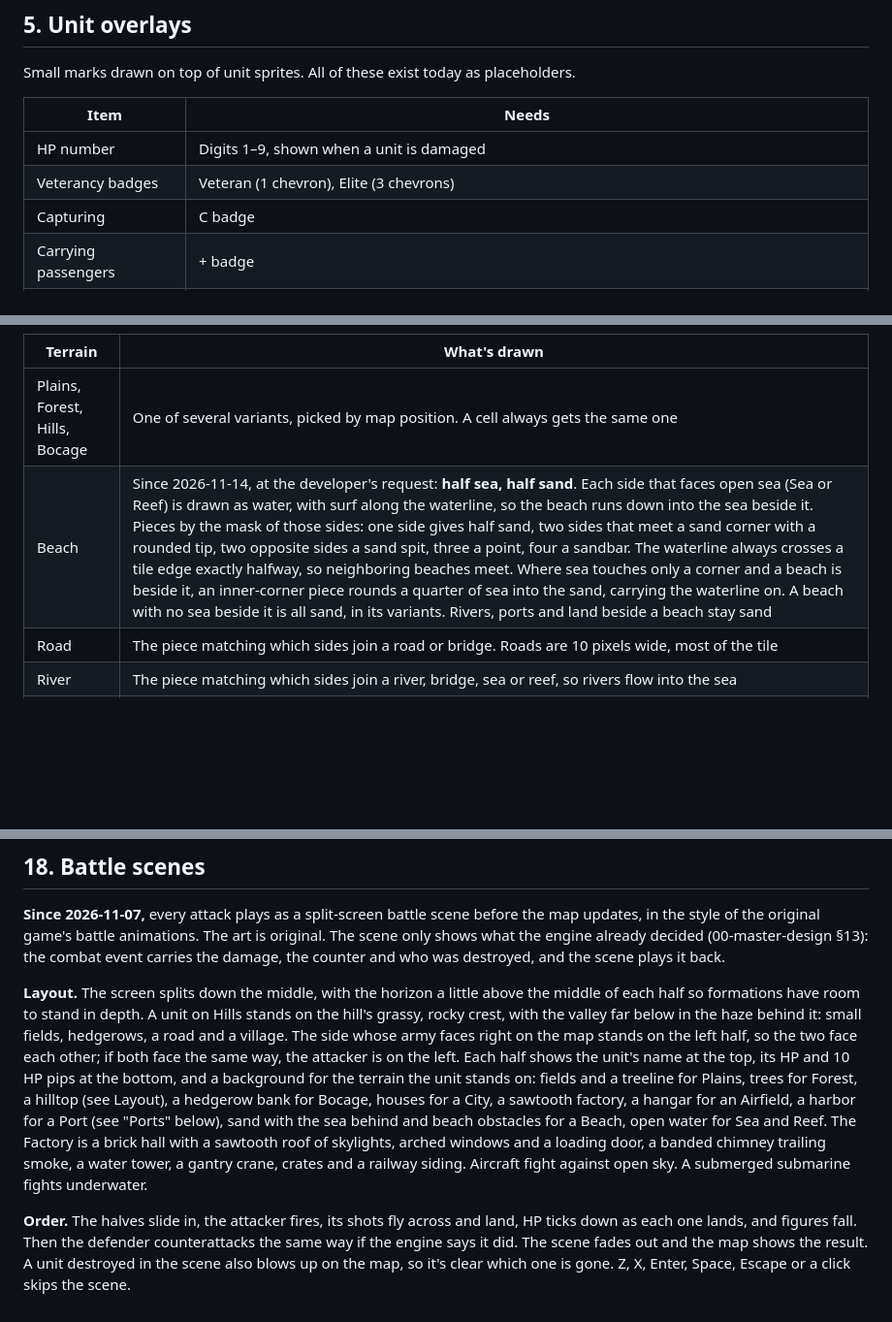
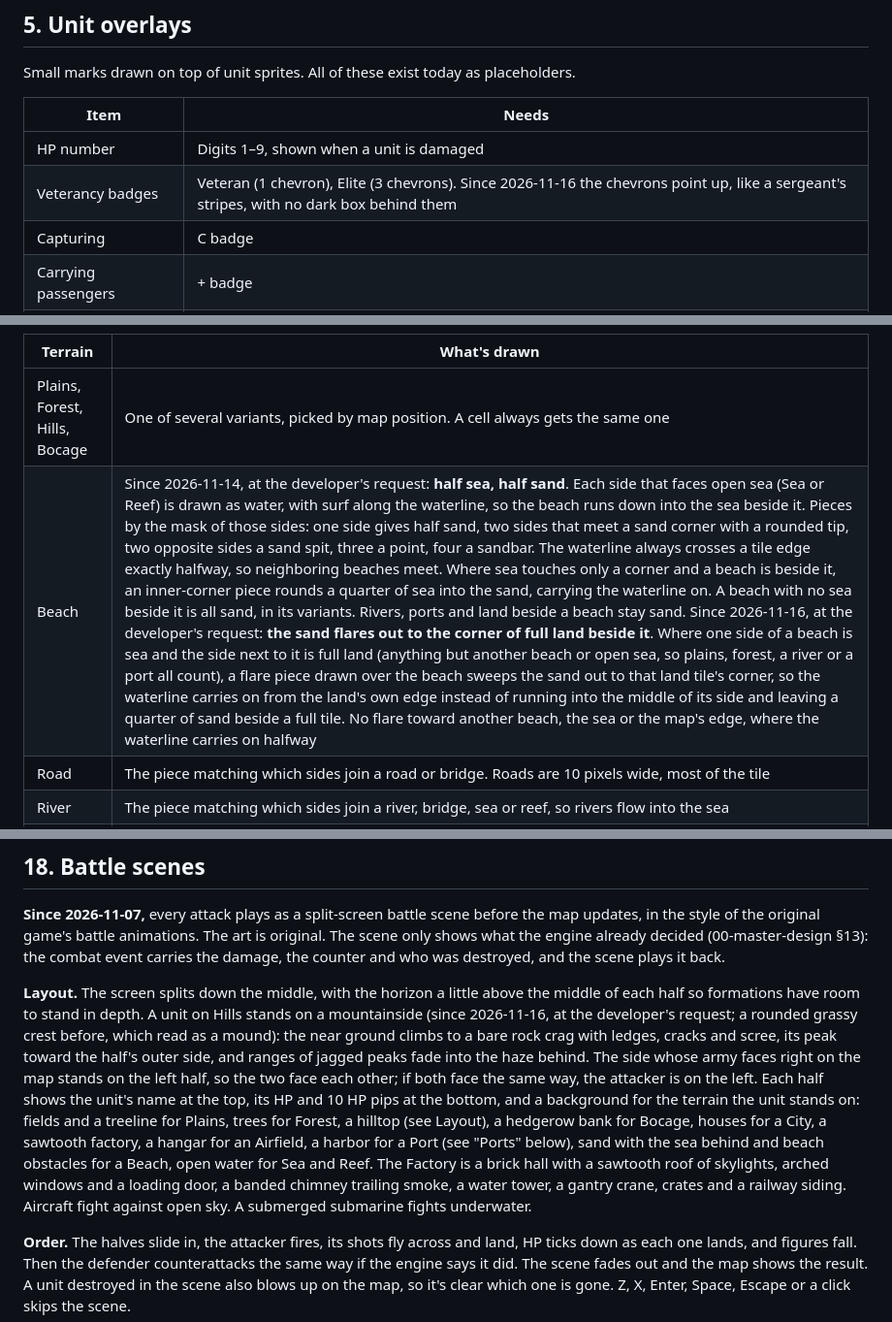
Before and after one commit to kevinandhwaboon/aw-ww2, a Markdown page: docs/08-art-pipeline.md, 3 parts joined by grey strips. Shown at 97% size. Drawn GitHub-style; blank space fills up the shorter version.

```diff
--- a/docs/08-art-pipeline.md
+++ b/docs/08-art-pipeline.md
@@ -108,7 +108,7 @@ Small marks drawn on top of unit sprites. All of these exist today as placeholde
 | Item | Needs |
 |---|---|
 | HP number | Digits 1–9, shown when a unit is damaged |
-| Veterancy badges | Veteran (1 chevron), Elite (3 chevrons) |
+| Veterancy badges | Veteran (1 chevron), Elite (3 chevrons). Since 2026-11-16 the chevrons point up, like a sergeant's stripes, with no dark box behind them |
 | Capturing | C badge |
 | Carrying passengers | + badge |
 | Low fuel warning | A flashing red gas can (jerrycan) on the left edge, since 2026-11-10 (it was an F); rule in 05-supply-transport §11 |
@@ -298,7 +298,7 @@ The terrain tiles are pixel grids in `tools/art/terrain.mjs`. `npm run art` rend
 | Terrain | What's drawn |
 |---|---|
 | Plains, Forest, Hills, Bocage | One of several variants, picked by map position. A cell always gets the same one |
-| Beach | Since 2026-11-14, at the developer's request: **half sea, half sand**. Each side that faces open sea (Sea or Reef) is drawn as water, with surf along the waterline, so the beach runs down into the sea beside it. Pieces by the mask of those sides: one side gives half sand, two sides that meet a sand corner with a rounded tip, two opposite sides a sand spit, three a point, four a sandbar. The waterline always crosses a tile edge exactly halfway, so neighboring beaches meet. Where sea touches only a corner and a beach is beside it, an inner-corner piece rounds a quarter of sea into the sand, carrying the waterline on. A beach with no sea beside it is all sand, in its variants. Rivers, ports and land beside a beach stay sand |
+| Beach | Since 2026-11-14, at the developer's request: **half sea, half sand**. Each side that faces open sea (Sea or Reef) is drawn as water, with surf along the waterline, so the beach runs down into the sea beside it. Pieces by the mask of those sides: one side gives half sand, two sides that meet a sand corner with a rounded tip, two opposite sides a sand spit, three a point, four a sandbar. The waterline always crosses a tile edge exactly halfway, so neighboring beaches meet. Where sea touches only a corner and a beach is beside it, an inner-corner piece rounds a quarter of sea into the sand, carrying the waterline on. A beach with no sea beside it is all sand, in its variants. Rivers, ports and land beside a beach stay sand. Since 2026-11-16, at the developer's request: **the sand flares out to the corner of full land beside it**. Where one side of a beach is sea and the side next to it is full land (anything but another beach or open sea, so plains, forest, a river or a port all count), a flare piece drawn over the beach sweeps the sand out to that land tile's corner, so the waterline carries on from the land's own edge instead of running into the middle of its side and leaving a quarter of sand beside a full tile. No flare toward another beach, the sea or the map's edge, where the waterline carries on halfway |
 | Road | The piece matching which sides join a road or bridge. Roads are 10 pixels wide, most of the tile |
 | River | The piece matching which sides join a river, bridge, sea or reef, so rivers flow into the sea |
 | Bridge | The river piece beneath it, with a deck on top. Water above or below means the deck runs left to right, otherwise top to bottom |
@@ -432,7 +434,7 @@ In a pack, a sheet's `paratroopers` lists the rows for an air-dropped Infantry (
 
 **Since 2026-11-07,** every attack plays as a split-screen battle scene before the map updates, in the style of the original game's battle animations. The art is original. The scene only shows what the engine already decided (00-master-design §13): the combat event carries the damage, the counter and who was destroyed, and the scene plays it back.
 
-**Layout.** The screen splits down the middle, with the horizon a little above the middle of each half so formations have room to stand in depth. A unit on Hills stands on the hill's grassy, rocky crest, with the valley far below in the haze behind it: small fields, hedgerows, a road and a village. The side whose army faces right on the map stands on the left half, so the two face each other; if both face the same way, the attacker is on the left. Each half shows the unit's name at the top, its HP and 10 HP pips at the bottom, and a background for the terrain the unit stands on: fields and a treeline for Plains, trees for Forest, a hilltop (see Layout), a hedgerow bank for Bocage, houses for a City, a sawtooth factory, a hangar for an Airfield, a harbor for a Port (see "Ports" below), sand with the sea behind and beach obstacles for a Beach, open water for Sea and Reef. The Factory is a brick hall with a sawtooth roof of skylights, arched windows and a loading door, a banded chimney trailing smoke, a water tower, a gantry crane, crates and a railway siding. Aircraft fight against open sky. A submerged submarine fights underwater.
+**Layout.** The screen splits down the middle, with the horizon a little above the middle of each half so formations have room to stand in depth. A unit on Hills stands on a mountainside (since 2026-11-16, at the developer's request; a rounded grassy crest before, which read as a mound): the near ground climbs to a bare rock crag with ledges, cracks and scree, its peak toward the half's outer side, and ranges of jagged peaks fade into the haze behind. The side whose army faces right on the map stands on the left half, so the two face each other; if both face the same way, the attacker is on the left. Each half shows the unit's name at the top, its HP and 10 HP pips at the bottom, and a background for the terrain the unit stands on: fields and a treeline for Plains, trees for Forest, a hilltop (see Layout), a hedgerow bank for Bocage, houses for a City, a sawtooth factory, a hangar for an Airfield, a harbor for a Port (see "Ports" below), sand with the sea behind and beach obstacles for a Beach, open water for Sea and Reef. The Factory is a brick hall with a sawtooth roof of skylights, arched windows and a loading door, a banded chimney trailing smoke, a water tower, a gantry crane, crates and a railway siding. Aircraft fight against open sky. A submerged submarine fights underwater.
 
 **Order.** The halves slide in, the attacker fires, its shots fly across and land, HP ticks down as each one lands, and figures fall. Then the defender counterattacks the same way if the engine says it did. The scene fades out and the map shows the result. A unit destroyed in the scene also blows up on the map, so it's clear which one is gone. Z, X, Enter, Space, Escape or a click skips the scene.
 
```
Also changed, not shown: other parts of docs/08-art-pipeline.md (+3 -1 lines), docs/00-master-design.md (+4 -1 lines), public/assets/terrain/terrain-32-desert.png, public/assets/terrain/terrain-32-winter.png, public/assets/terrain/terrain-32.png, 12 other files.
